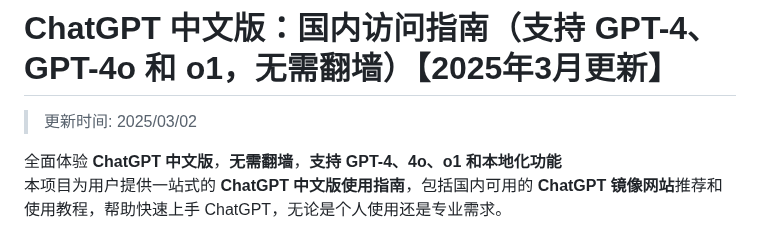
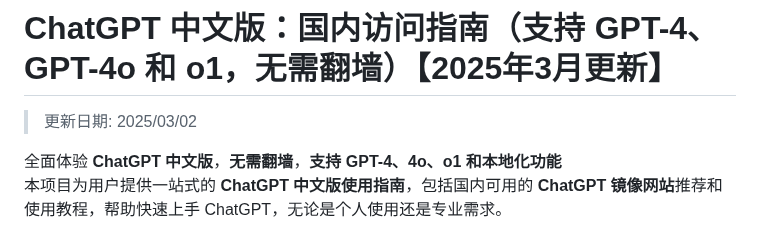
Before and after one commit to chatgpt-china-site/ChatGPT_CN, a Markdown page: README.md, the part around the change. GitHub-like rendering.

```diff
--- a/README.md
+++ b/README.md
@@ -1,6 +1,6 @@
 # ChatGPT 中文版：国内访问指南（支持 GPT-4、GPT-4o 和 o1，无需翻墙）【2025年3月更新】
 
->更新时间: 2025/03/02
+>更新日期: 2025/03/02
 
 全面体验 **ChatGPT 中文版**，**无需翻墙**，**支持 GPT-4、4o、o1 和本地化功能**
 本项目为用户提供一站式的 **ChatGPT 中文版使用指南**，包括国内可用的 **ChatGPT 镜像网站**推荐和使用教程，帮助快速上手 ChatGPT，无论是个人使用还是专业需求。
```
